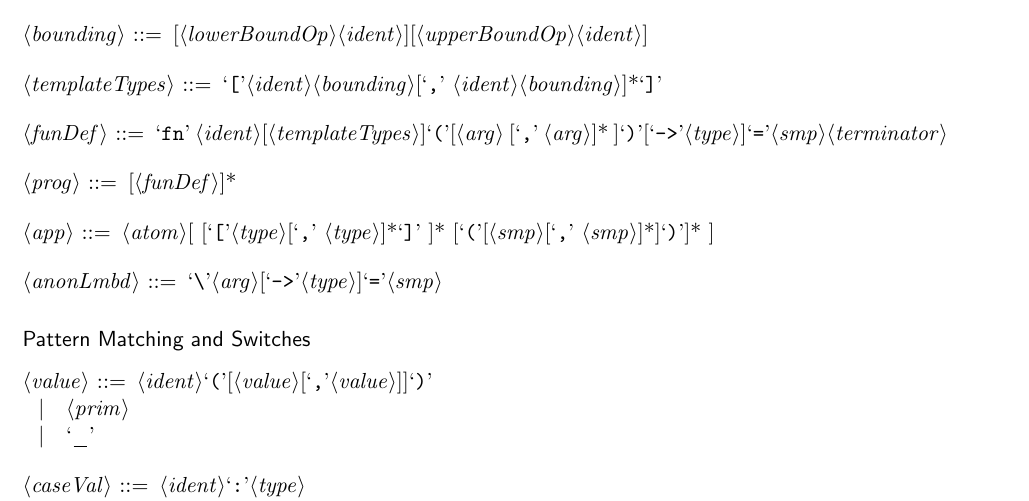
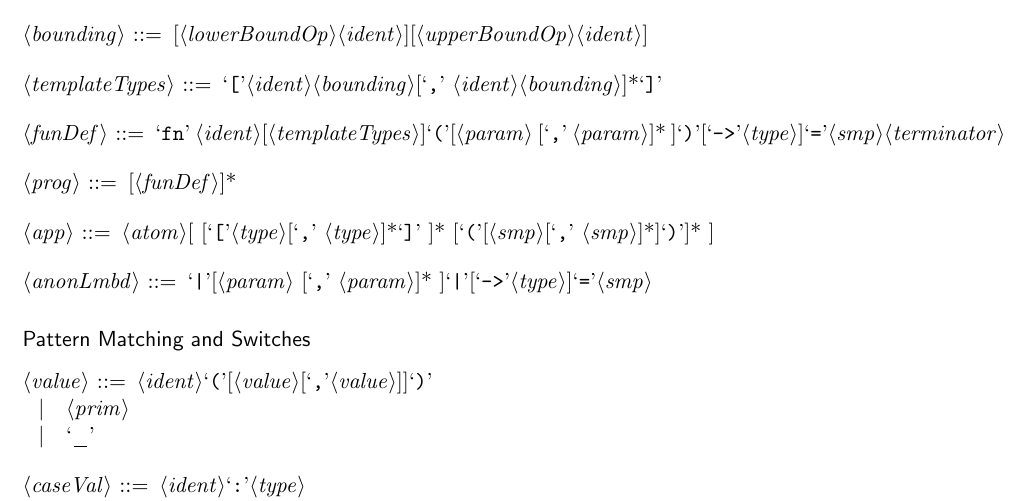
Before and after one commit to spencerhuston/Bant, a LaTeX document (docs/Grammar/BantGrammar.tex): part of page 2 of 3, cut so that both start at the same text. Compiled offline with pdfLaTeX.

Commit message:
FunDef, Lambda parsing

```diff
--- a/docs/Grammar/BantGrammar.tex
+++ b/docs/Grammar/BantGrammar.tex
@@ -139,13 +139,13 @@
 
 <templateTypes> ::= `['<ident><bounding>[`,' <ident><bounding>]*`]'
 
-<funDef> ::= `fn' <ident>[<templateTypes>]`('[<arg> [`,' <arg>]* ]`)'[`->'<type>]`='<smp><terminator>
+<funDef> ::= `fn' <ident>[<templateTypes>]`('[<param> [`,' <param>]* ]`)'[`->'<type>]`='<smp><terminator>
 
 <prog> ::= [<funDef>]*
 
 <app> ::= <atom>[ [`['<type>[`,' <type>]*`]' ]* [`('[<smp>[`,' <smp>]*]`)']* ]
 
-<anonLmbd> ::= `\\'<arg>[`->'<type>]`='<smp>
+<anonLmbd> ::= `|'[<param> [`,' <param>]* ]`|'[`->'<type>]`='<smp>
 
 \end{grammar}
 
```
Also changed, not shown: docs/Grammar/BantGrammar.pdf, docs/Grammar/BantGrammar.tex (4 more changed lines), 5 other files.
